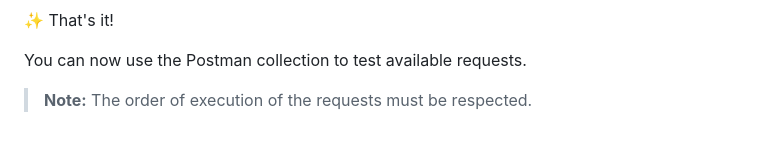
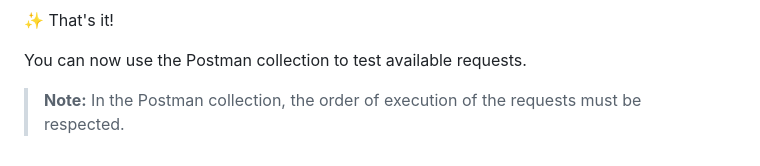
Before and after one commit to moudarir/codeigniter-rest-api, a Markdown page: README.md, the part around the change. Rendered like a GitHub page.

```diff
--- a/README.md
+++ b/README.md
@@ -421,4 +421,4 @@ Update the `endpoint` variable to point to your Rest server. Ex: (https//myapi.c
 
 You can now use the Postman collection to test available requests.
 
-> **Note:** The order of execution of the requests must be respected.
+> **Note:** In the Postman collection, the order of execution of the requests must be respected.
```
